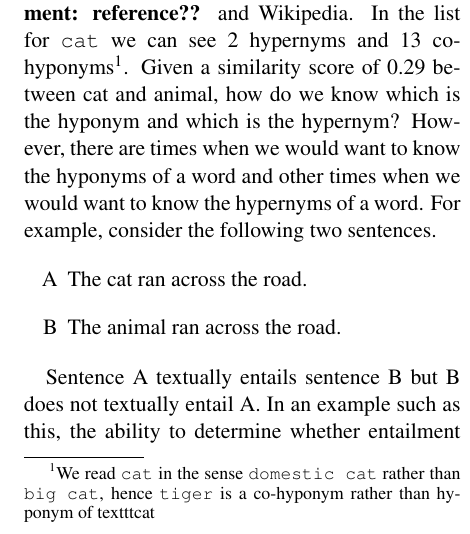
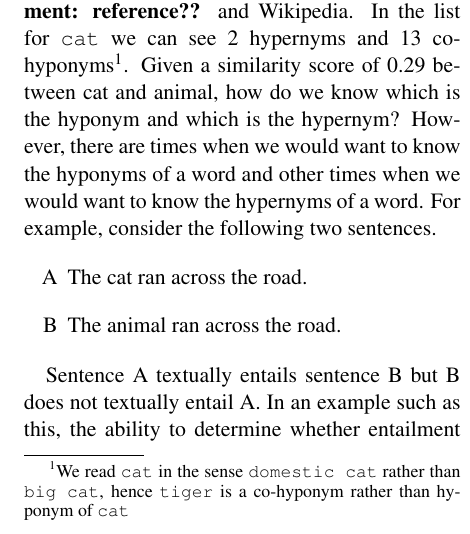
Before and after one commit to daoudclarke/lexical-entailment-paper, a LaTeX paper (semanticrelations.tex): part of one column of page 2 of 11, cut so that both start at the same text. Compiled offline with pdfLaTeX.

Commit message:
And another latex error...

```diff
--- a/semanticrelations.tex
+++ b/semanticrelations.tex
@@ -54,7 +54,7 @@ creature 0.23&elephant 0.25&rat 0.23\\
 \label{table:neighbours}
 \caption{Top 15 neighbours of \texttt{cat}, \texttt{animal} and \texttt{dog} generated using Lin's similarity measure \cite{Lin1998} considering all words and dependency features occurring 100 or more times in Wikipedia}
 \end{table}
-Most, but not all, measures of distributional similarity assume that similarity is a symmetric relation and it follows that $sim(A,B) = sim(B,A)$.  For example, Table \ref{table:neighbours} shows the distributionally nearest neighbours of the words \texttt{cat}, \texttt{animal} and \texttt{dog} using the Byblo software {\bf comment: reference??} and Wikipedia.  In the list for \texttt{cat} we can see 2 hypernyms and 13 co-hyponyms\footnote{We read \texttt{cat} in the sense \texttt{domestic cat} rather than \texttt{big cat}, hence \texttt{tiger} is a co-hyponym rather than hyponym of texttt{cat}}.  Given a similarity score of 0.29 between cat and animal, how do we know which is the hyponym and which is the hypernym? However, there are times when we would want to know the hyponyms of a word and other times when we would want to know the hypernyms of a word.  For example, consider the following two sentences.
+Most, but not all, measures of distributional similarity assume that similarity is a symmetric relation and it follows that $sim(A,B) = sim(B,A)$.  For example, Table \ref{table:neighbours} shows the distributionally nearest neighbours of the words \texttt{cat}, \texttt{animal} and \texttt{dog} using the Byblo software {\bf comment: reference??} and Wikipedia.  In the list for \texttt{cat} we can see 2 hypernyms and 13 co-hyponyms\footnote{We read \texttt{cat} in the sense \texttt{domestic cat} rather than \texttt{big cat}, hence \texttt{tiger} is a co-hyponym rather than hyponym of \texttt{cat}}.  Given a similarity score of 0.29 between cat and animal, how do we know which is the hyponym and which is the hypernym? However, there are times when we would want to know the hyponyms of a word and other times when we would want to know the hypernyms of a word.  For example, consider the following two sentences.
 
 \begin{itemize}
 \item[A]{The cat ran across the road.}
```
